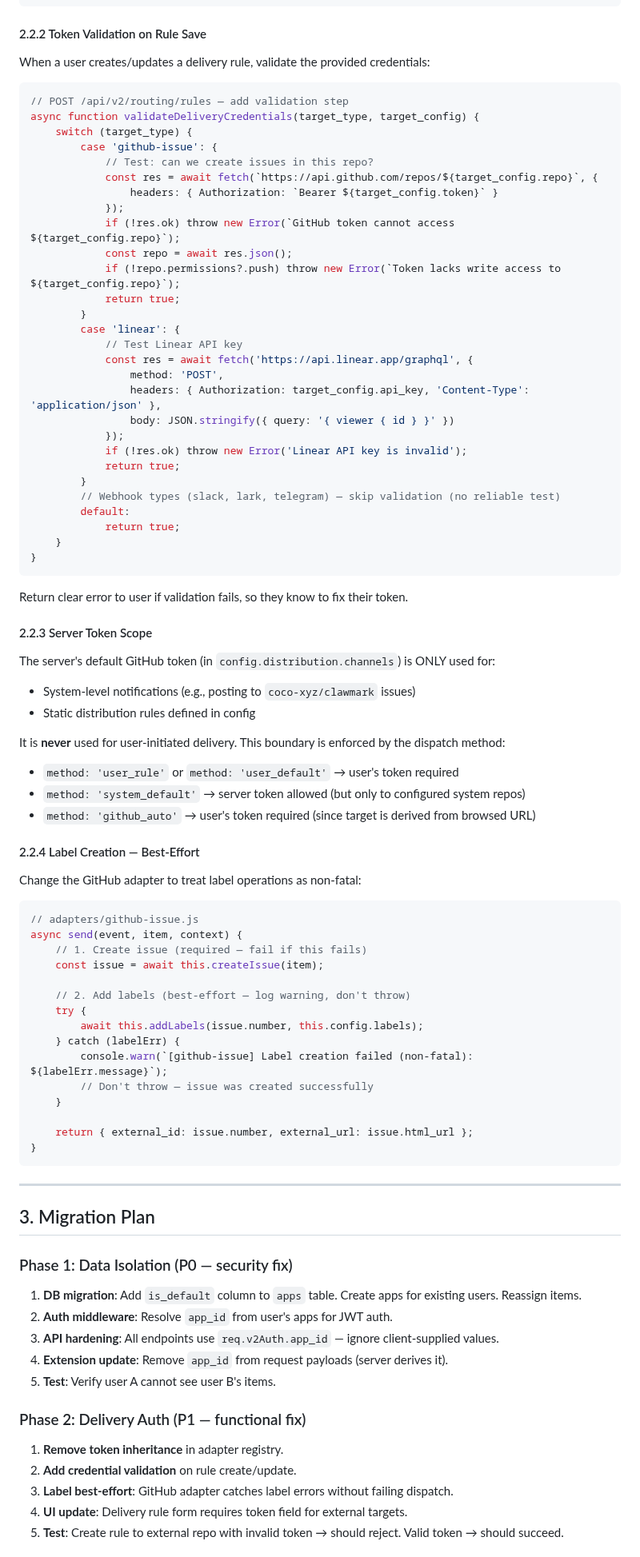
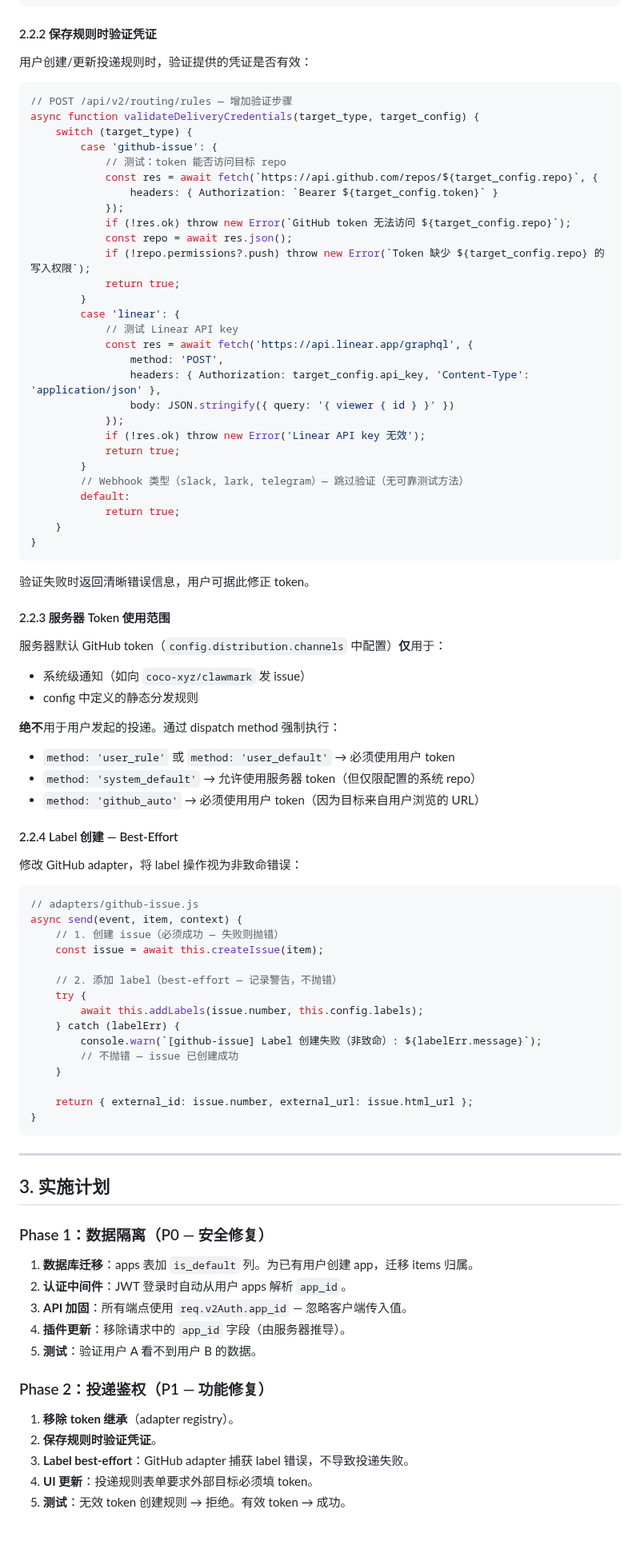
Before and after one commit to coco-xyz/clawmark, a Markdown page: docs/data-isolation-delivery-auth.md, the part around one of its changes. Shown at 80% size. Rendered like a GitHub page; blank space fills up the shorter version.

Commit message:
docs: translate tech design to Chinese per Kevin request
Kevin directive: 中文～

Co-Authored-By: Claude Opus 4.6 <noreply@anthropic.com>

````diff
--- a/docs/data-isolation-delivery-auth.md
+++ b/docs/data-isolation-delivery-auth.md
@@ -160,70 +160,70 @@ if (!config.token && !config.webhook_url && !config.api_key) {
 }
 ```
 
-#### 2.2.2 Token Validation on Rule Save
+#### 2.2.2 保存规则时验证凭证
 
-When a user creates/updates a delivery rule, validate the provided credentials:
+用户创建/更新投递规则时，验证提供的凭证是否有效：
 
 ```javascript
-// POST /api/v2/routing/rules — add validation step
+// POST /api/v2/routing/rules — 增加验证步骤
 async function validateDeliveryCredentials(target_type, target_config) {
     switch (target_type) {
         case 'github-issue': {
-            // Test: can we create issues in this repo?
+            // 测试：token 能否访问目标 repo
             const res = await fetch(`https://api.github.com/repos/${target_config.repo}`, {
                 headers: { Authorization: `Bearer ${target_config.token}` }
             });
-            if (!res.ok) throw new Error(`GitHub token cannot access ${target_config.repo}`);
+            if (!res.ok) throw new Error(`GitHub token 无法访问 ${target_config.repo}`);
             const repo = await res.json();
-            if (!repo.permissions?.push) throw new Error(`Token lacks write access to ${target_config.repo}`);
+            if (!repo.permissions?.push) throw new Error(`Token 缺少 ${target_config.repo} 的写入权限`);
             return true;
         }
         case 'linear': {
-            // Test Linear API key
+            // 测试 Linear API key
             const res = await fetch('https://api.linear.app/graphql', {
                 method: 'POST',
                 headers: { Authorization: target_config.api_key, 'Content-Type': 'application/json' },
                 body: JSON.stringify({ query: '{ viewer { id } }' })
             });
-            if (!res.ok) throw new Error('Linear API key is invalid');
+            if (!res.ok) throw new Error('Linear API key 无效');
             return true;
         }
-        // Webhook types (slack, lark, telegram) — skip validation (no reliable test)
+        // Webhook 类型（slack, lark, telegram）— 跳过验证（无可靠测试方法）
         default:
             return true;
     }
 }
 ```
 
-Return clear error to user if validation fails, so they know to fix their token.
+验证失败时返回清晰错误信息，用户可据此修正 token。
 
-#### 2.2.3 Server Token Scope
+#### 2.2.3 服务器 Token 使用范围
 
-The server's default GitHub token (in `config.distribution.channels`) is ONLY used for:
-- System-level notifications (e.g., posting to `coco-xyz/clawmark` issues)
-- Static distribution rules defined in config
+服务器默认 GitHub token（`config.distribution.channels` 中配置）**仅**用于：
+- 系统级通知（如向 `coco-xyz/clawmark` 发 issue）
+- config 中定义的静态分发规则
 
-It is **never** used for user-initiated delivery. This boundary is enforced by the dispatch method:
-- `method: 'user_rule'` or `method: 'user_default'` → user's token required
-- `method: 'system_default'` → server token allowed (but only to configured system repos)
-- `method: 'github_auto'` → user's token required (since target is derived from browsed URL)
+**绝不**用于用户发起的投递。通过 dispatch method 强制执行：
+- `method: 'user_rule'` 或 `method: 'user_default'` → 必须使用用户 token
+- `method: 'system_default'` → 允许使用服务器 token（但仅限配置的系统 repo）
+- `method: 'github_auto'` → 必须使用用户 token（因为目标来自用户浏览的 URL）
 
-#### 2.2.4 Label Creation — Best-Effort
+#### 2.2.4 Label 创建 — Best-Effort
 
-Change the GitHub adapter to treat label operations as non-fatal:
+修改 GitHub adapter，将 label 操作视为非致命错误：
 
 ```javascript
 // adapters/github-issue.js
 async send(event, item, context) {
-    // 1. Create issue (required — fail if this fails)
+    // 1. 创建 issue（必须成功 — 失败则抛错）
     const issue = await this.createIssue(item);
 
-    // 2. Add labels (best-effort — log warning, don't throw)
+    // 2. 添加 label（best-effort — 记录警告，不抛错）
     try {
         await this.addLabels(issue.number, this.config.labels);
     } catch (labelErr) {
-        console.warn(`[github-issue] Label creation failed (non-fatal): ${labelErr.message}`);
-        // Don't throw — issue was created successfully
+        console.warn(`[github-issue] Label 创建失败（非致命）: ${labelErr.message}`);
+        // 不抛错 — issue 已创建成功
     }
 
     return { external_id: issue.number, external_url: issue.html_url };
@@ -232,21 +232,21 @@ async send(event, item, context) {
 
 ---
 
-## 3. Migration Plan
+## 3. 实施计划
 
-### Phase 1: Data Isolation (P0 — security fix)
+### Phase 1：数据隔离（P0 — 安全修复）
 
-1. **DB migration**: Add `is_default` column to `apps` table. Create apps for existing users. Reassign items.
-2. **Auth middleware**: Resolve `app_id` from user's apps for JWT auth.
-3. **API hardening**: All endpoints use `req.v2Auth.app_id` — ignore client-supplied values.
-4. **Extension update**: Remove `app_id` from request payloads (server derives it).
-5. **Test**: Verify user A cannot see user B's items.
+1. **数据库迁移**：apps 表加 `is_default` 列。为已有用户创建 app，迁移 items 归属。
+2. **认证中间件**：JWT 登录时自动从用户 apps 解析 `app_id`。
+3. **API 加固**：所有端点使用 `req.v2Auth.app_id` — 忽略客户端传入值。
+4. **插件更新**：移除请求中的 `app_id` 字段（由服务器推导）。
+5. **测试**：验证用户 A 看不到用户 B 的数据。
 
-### Phase 2: Delivery Auth (P1 — functional fix)
+### Phase 2：投递鉴权（P1 — 功能修复）
 
-1. **Remove token inheritance** in adapter registry.
-2. **Add credential validation** on rule create/update.
-3. **Label best-effort**: GitHub adapter catches label errors without failing dispatch.
-4. **UI update**: Delivery rule form requires token field for external targets.
-5. **Test**: Create rule to external repo with invalid token → should reject. Valid token → should succeed.
+1. **移除 token 继承**（adapter registry）。
+2. **保存规则时验证凭证**。
+3. **Label best-effort**：GitHub adapter 捕获 label 错误，不导致投递失败。
+4. **UI 更新**：投递规则表单要求外部目标必须填 token。
+5. **测试**：无效 token 创建规则 → 拒绝。有效 token → 成功。
 
````
Also changed, not shown: other parts of docs/data-isolation-delivery-auth.md (+93 -93 lines).
